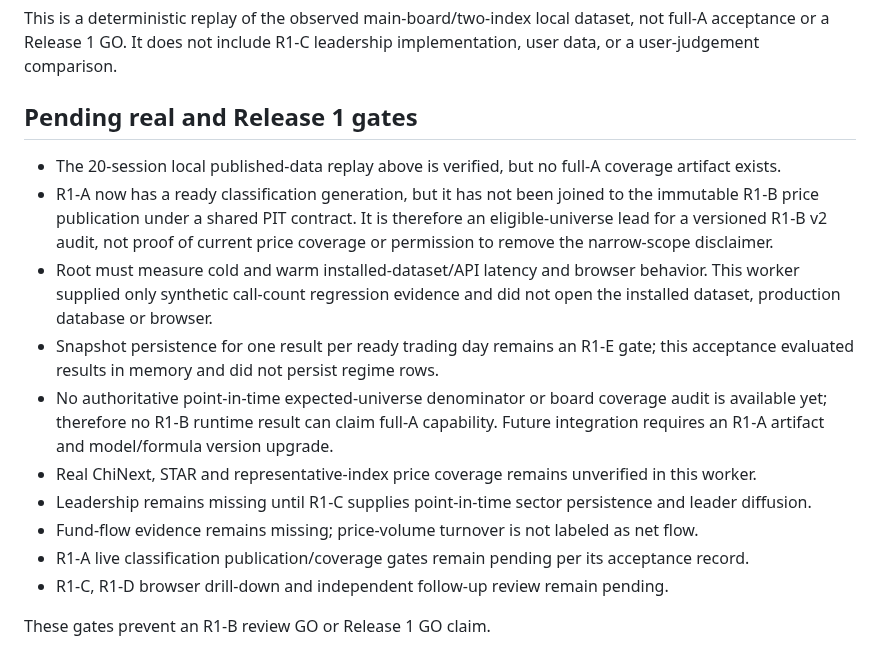
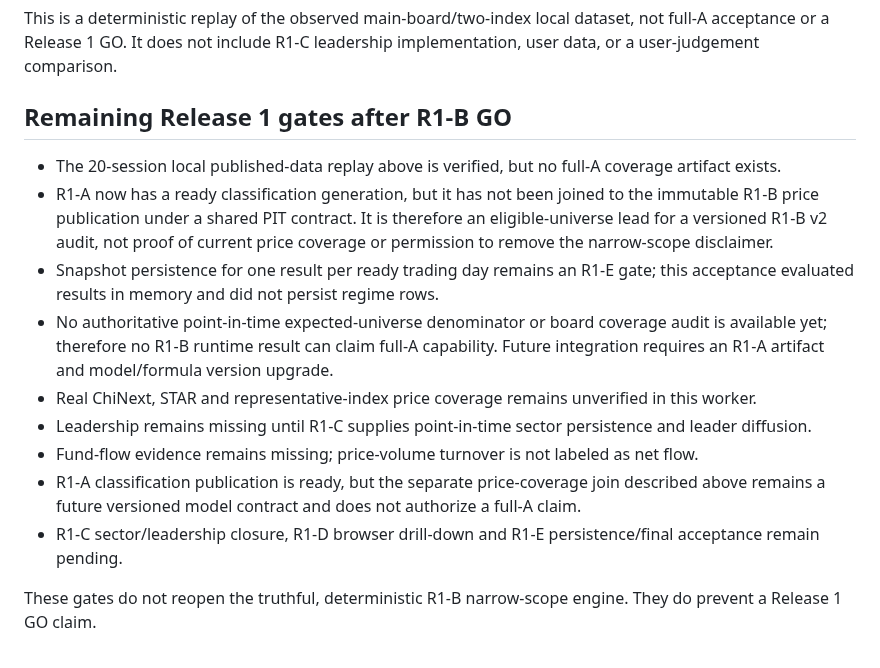
Before and after one commit to fengpengliu95-code/Stock-eva, a Markdown page: docs/acceptance/release-1-r1b.md, the part around one of its changes. Drawn GitHub-style.

```diff
--- a/docs/acceptance/release-1-r1b.md
+++ b/docs/acceptance/release-1-r1b.md
@@ -319,7 +360,7 @@ This is a deterministic replay of the observed main-board/two-index local datase
 full-A acceptance or a Release 1 GO. It does not include R1-C leadership implementation,
 user data, or a user-judgement comparison.
 
-## Pending real and Release 1 gates
+## Remaining Release 1 gates after R1-B GO
 
 - The 20-session local published-data replay above is verified, but no full-A coverage
   artifact exists.
@@ -327,9 +368,6 @@ user data, or a user-judgement comparison.
   immutable R1-B price publication under a shared PIT contract. It is therefore an
   eligible-universe lead for a versioned R1-B v2 audit, not proof of current price
   coverage or permission to remove the narrow-scope disclaimer.
-- Root must measure cold and warm installed-dataset/API latency and browser behavior.
-  This worker supplied only synthetic call-count regression evidence and did not open
-  the installed dataset, production database or browser.
 - Snapshot persistence for one result per ready trading day remains an R1-E gate; this
   acceptance evaluated results in memory and did not persist regime rows.
 - No authoritative point-in-time expected-universe denominator or board coverage audit is
@@ -340,8 +378,10 @@ user data, or a user-judgement comparison.
 - Leadership remains missing until R1-C supplies point-in-time sector persistence and leader
   diffusion.
 - Fund-flow evidence remains missing; price-volume turnover is not labeled as net flow.
-- R1-A live classification publication/coverage gates remain pending per its acceptance
-  record.
-- R1-C, R1-D browser drill-down and independent follow-up review remain pending.
+- R1-A classification publication is ready, but the separate price-coverage join described
+  above remains a future versioned model contract and does not authorize a full-A claim.
+- R1-C sector/leadership closure, R1-D browser drill-down and R1-E persistence/final
+  acceptance remain pending.
 
-These gates prevent an R1-B review GO or Release 1 GO claim.
+These gates do not reopen the truthful, deterministic R1-B narrow-scope engine. They do
+prevent a Release 1 GO claim.
```
Also changed, not shown: other parts of docs/acceptance/release-1-r1b.md (+45 -4 lines), docs/plans/2026-08-09-stock-eva-linear-delivery-model.md (+13 -4 lines).
